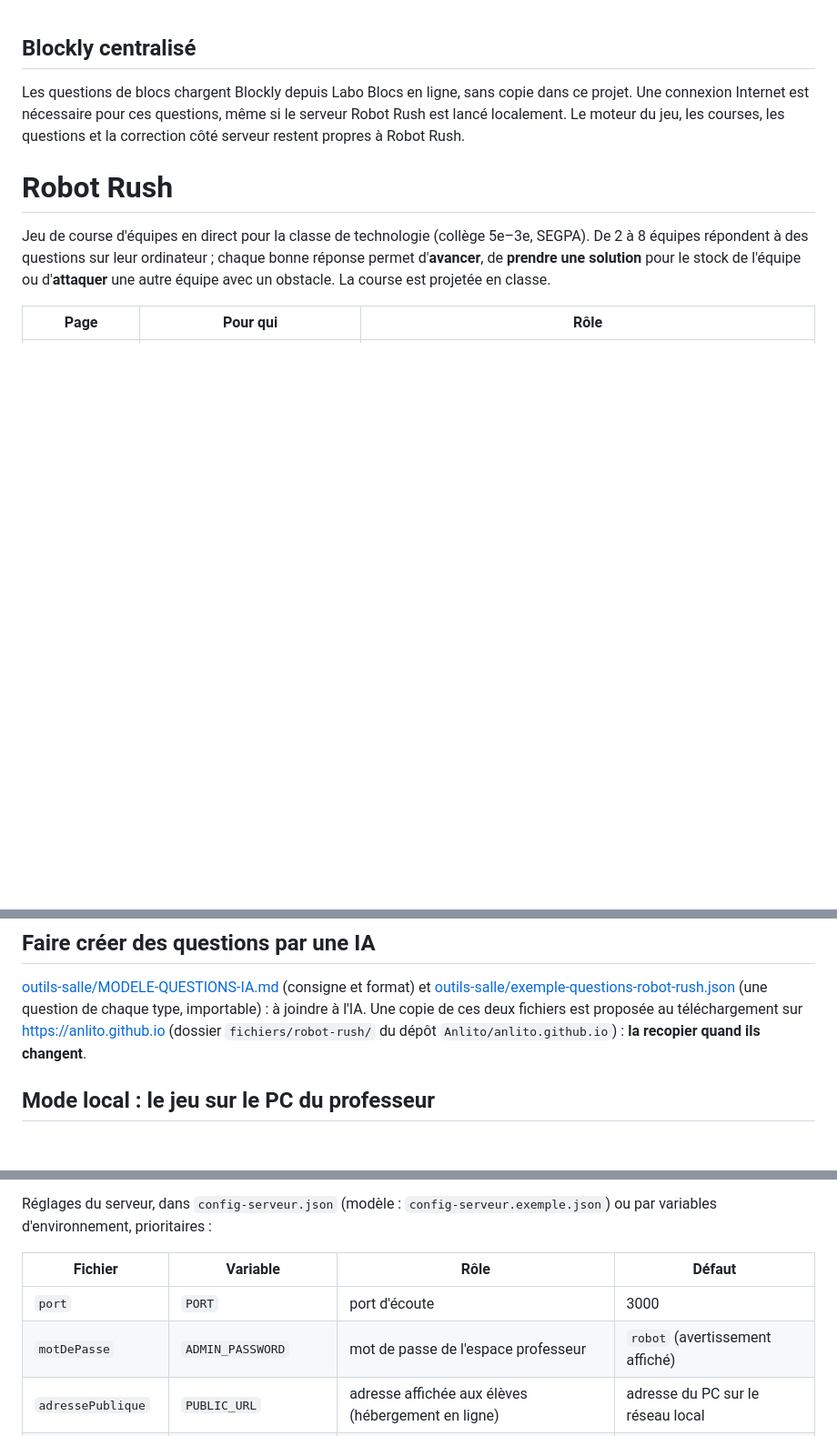
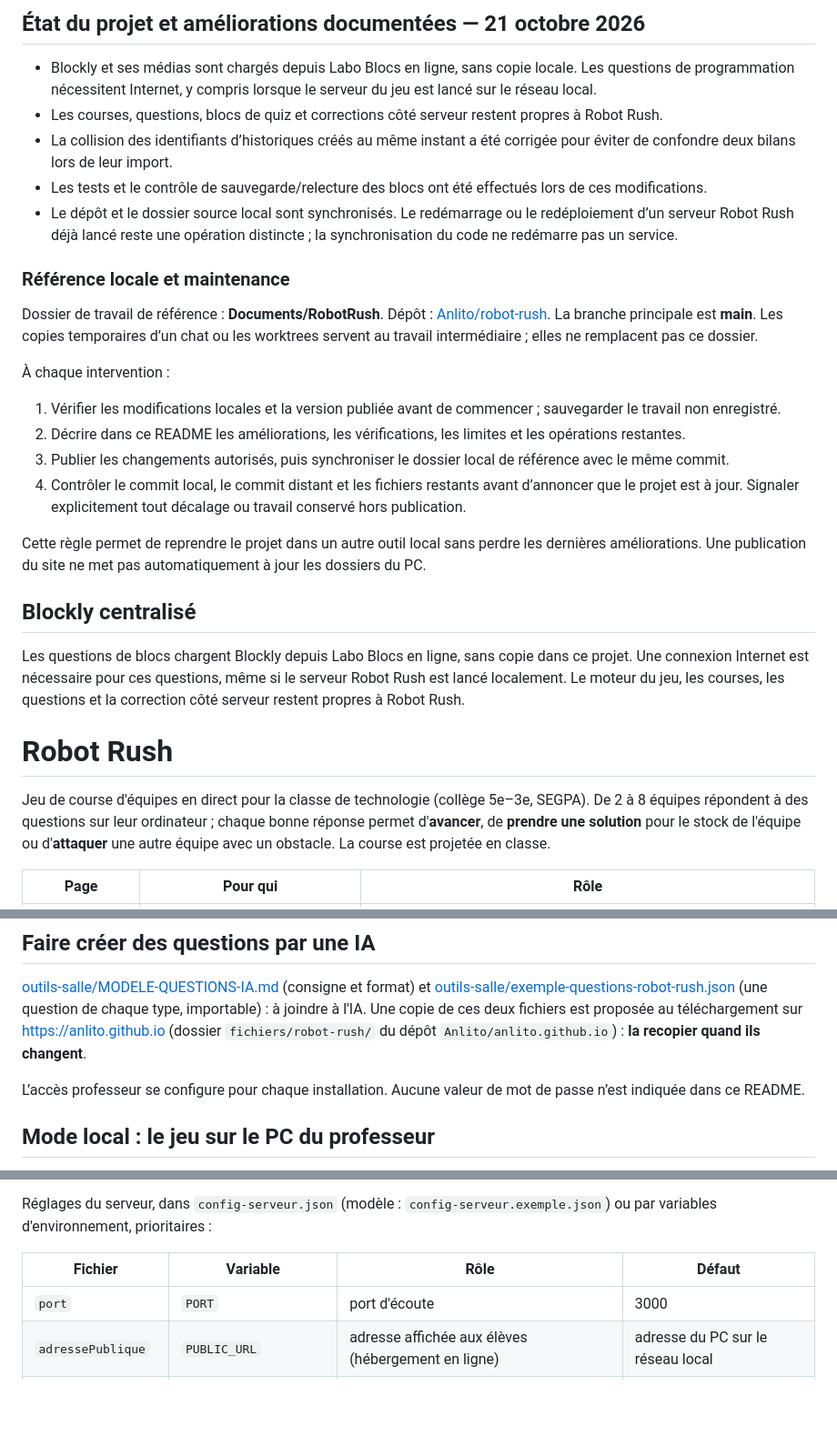
Before and after one commit to Anlito/robot-rush, a Markdown page: README.md, 3 parts joined by grey strips. Shown at 91% size. Drawn GitHub-style; blank space fills up the shorter version.

Commit message:
Documente l’état actuel et la synchronisation locale sans valeurs d’accès
Résumé des améliorations, des vérifications et des limites. Règle de maintenance du dossier de référence et suppression des valeurs d’accès des instructions historiques du README.

```diff
--- a/README.md
+++ b/README.md
@@ -1,3 +1,27 @@
+<!-- suivi-maintenance:debut -->
+## État du projet et améliorations documentées — 21 octobre 2026
+
+- Blockly et ses médias sont chargés depuis Labo Blocs en ligne, sans copie locale. Les questions de programmation nécessitent Internet, y compris lorsque le serveur du jeu est lancé sur le réseau local.
+- Les courses, questions, blocs de quiz et corrections côté serveur restent propres à Robot Rush.
+- La collision des identifiants d’historiques créés au même instant a été corrigée pour éviter de confondre deux bilans lors de leur import.
+- Les tests et le contrôle de sauvegarde/relecture des blocs ont été effectués lors de ces modifications.
+- Le dépôt et le dossier source local sont synchronisés. Le redémarrage ou le redéploiement d’un serveur Robot Rush déjà lancé reste une opération distincte ; la synchronisation du code ne redémarre pas un service.
+
+### Référence locale et maintenance
+
+Dossier de travail de référence : **Documents/RobotRush**. Dépôt : [Anlito/robot-rush](https://github.com/Anlito/robot-rush). La branche principale est **main**. Les copies temporaires d’un chat ou les worktrees servent au travail intermédiaire ; elles ne remplacent pas ce dossier.
+
+À chaque intervention :
+
+1. Vérifier les modifications locales et la version publiée avant de commencer ; sauvegarder le travail non enregistré.
+2. Décrire dans ce README les améliorations, les vérifications, les limites et les opérations restantes.
+3. Publier les changements autorisés, puis synchroniser le dossier local de référence avec le même commit.
+4. Contrôler le commit local, le commit distant et les fichiers restants avant d’annoncer que le projet est à jour. Signaler explicitement tout décalage ou travail conservé hors publication.
+
+Cette règle permet de reprendre le projet dans un autre outil local sans perdre les dernières améliorations. Une publication du site ne met pas automatiquement à jour les dossiers du PC.
+
+<!-- suivi-maintenance:fin -->
+
 ## Blockly centralisé
 
 Les questions de blocs chargent Blockly depuis Labo Blocs en ligne, sans copie dans ce projet. Une connexion Internet est nécessaire pour ces questions, même si le serveur Robot Rush est lancé localement. Le moteur du jeu, les courses, les questions et la correction côté serveur restent propres à Robot Rush.
@@ -22,6 +46,9 @@ avec un obstacle. La course est projetée en classe.
 [outils-salle/exemple-questions-robot-rush.json](outils-salle/exemple-questions-robot-rush.json) (une question de chaque type,
 importable) : à joindre à l'IA. Une copie de ces deux fichiers est proposée au téléchargement sur https://anlito.github.io
 (dossier `fichiers/robot-rush/` du dépôt `Anlito/anlito.github.io`) : **la recopier quand ils changent**.
+
+
+L’accès professeur se configure pour chaque installation. Aucune valeur de mot de passe n’est indiquée dans ce README.
 
 ## Mode local : le jeu sur le PC du professeur
 
@@ -68,7 +95,6 @@ ou par variables d'environnement, prioritaires :
 | Fichier | Variable | Rôle | Défaut |
 |---|---|---|---|
 | `port` | `PORT` | port d'écoute | 3000 |
-| `motDePasse` | `ADMIN_PASSWORD` | mot de passe de l'espace professeur | `robot` (avertissement affiché) |
 | `adressePublique` | `PUBLIC_URL` | adresse affichée aux élèves (hébergement en ligne) | adresse du PC sur le réseau local |
 | `ouvrirNavigateur` | `OUVRIR_NAVIGATEUR=1` | ouvrir l'espace professeur au démarrage | non |
 | | `DATA_DIR` | dossier des données | `data/` (ou le volume Railway) |
```
